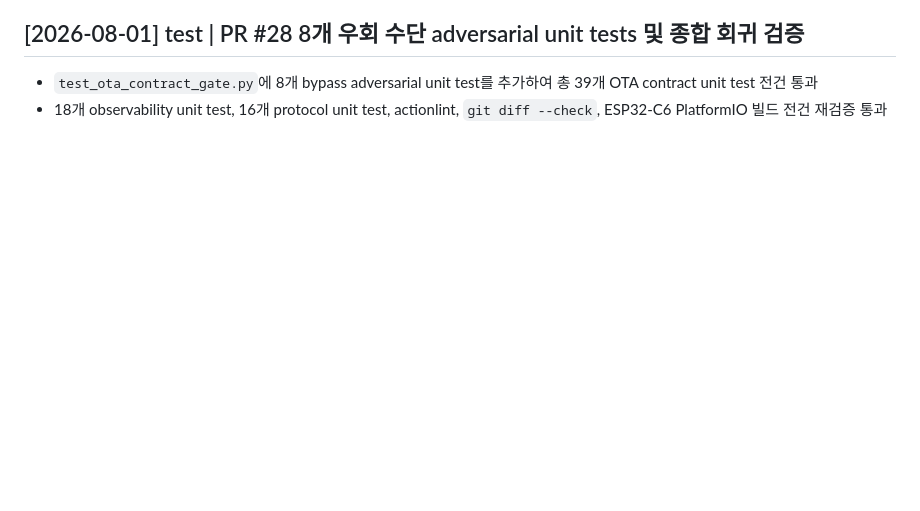
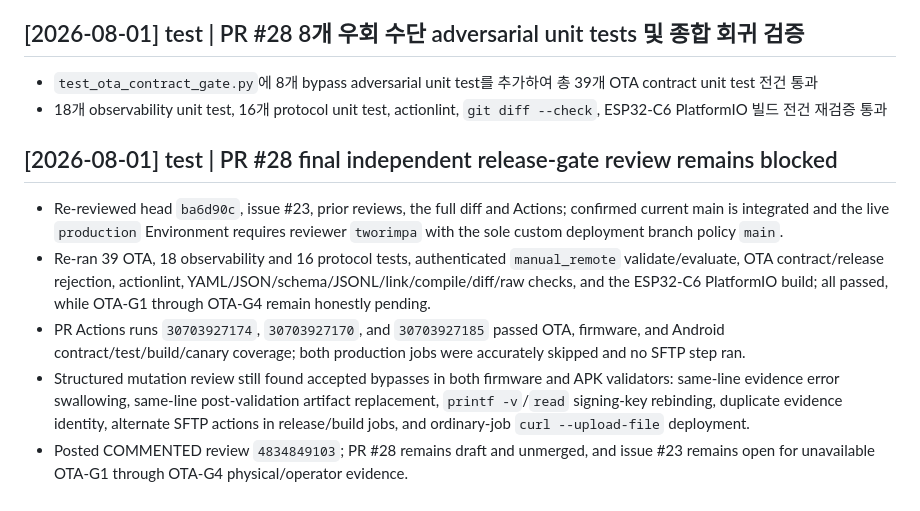
Before and after one commit to ks-house/smart-gatekeeper, a Markdown page: wiki/log.md, the part around the change. Rendered like a GitHub page; blank space fills up the shorter version.

Commit message:
docs: record final blocked PR 28 review

```diff
--- a/wiki/log.md
+++ b/wiki/log.md
@@ -1230,3 +1230,11 @@
 
 - `test_ota_contract_gate.py`에 8개 bypass adversarial unit test를 추가하여 총 39개 OTA contract unit test 전건 통과
 - 18개 observability unit test, 16개 protocol unit test, actionlint, `git diff --check`, ESP32-C6 PlatformIO 빌드 전건 재검증 통과
+
+## [2026-08-01] test | PR #28 final independent release-gate review remains blocked
+
+- Re-reviewed head `ba6d90c`, issue #23, prior reviews, the full diff and Actions; confirmed current main is integrated and the live `production` Environment requires reviewer `tworimpa` with the sole custom deployment branch policy `main`.
+- Re-ran 39 OTA, 18 observability and 16 protocol tests, authenticated `manual_remote` validate/evaluate, OTA contract/release rejection, actionlint, YAML/JSON/schema/JSONL/link/compile/diff/raw checks, and the ESP32-C6 PlatformIO build; all passed, while OTA-G1 through OTA-G4 remain honestly pending.
+- PR Actions runs `30703927174`, `30703927170`, and `30703927185` passed OTA, firmware, and Android contract/test/build/canary coverage; both production jobs were accurately skipped and no SFTP step ran.
+- Structured mutation review still found accepted bypasses in both firmware and APK validators: same-line evidence error swallowing, same-line post-validation artifact replacement, `printf -v`/`read` signing-key rebinding, duplicate evidence identity, alternate SFTP actions in release/build jobs, and ordinary-job `curl --upload-file` deployment.
+- Posted COMMENTED review `4834849103`; PR #28 remains draft and unmerged, and issue #23 remains open for unavailable OTA-G1 through OTA-G4 physical/operator evidence.
```
